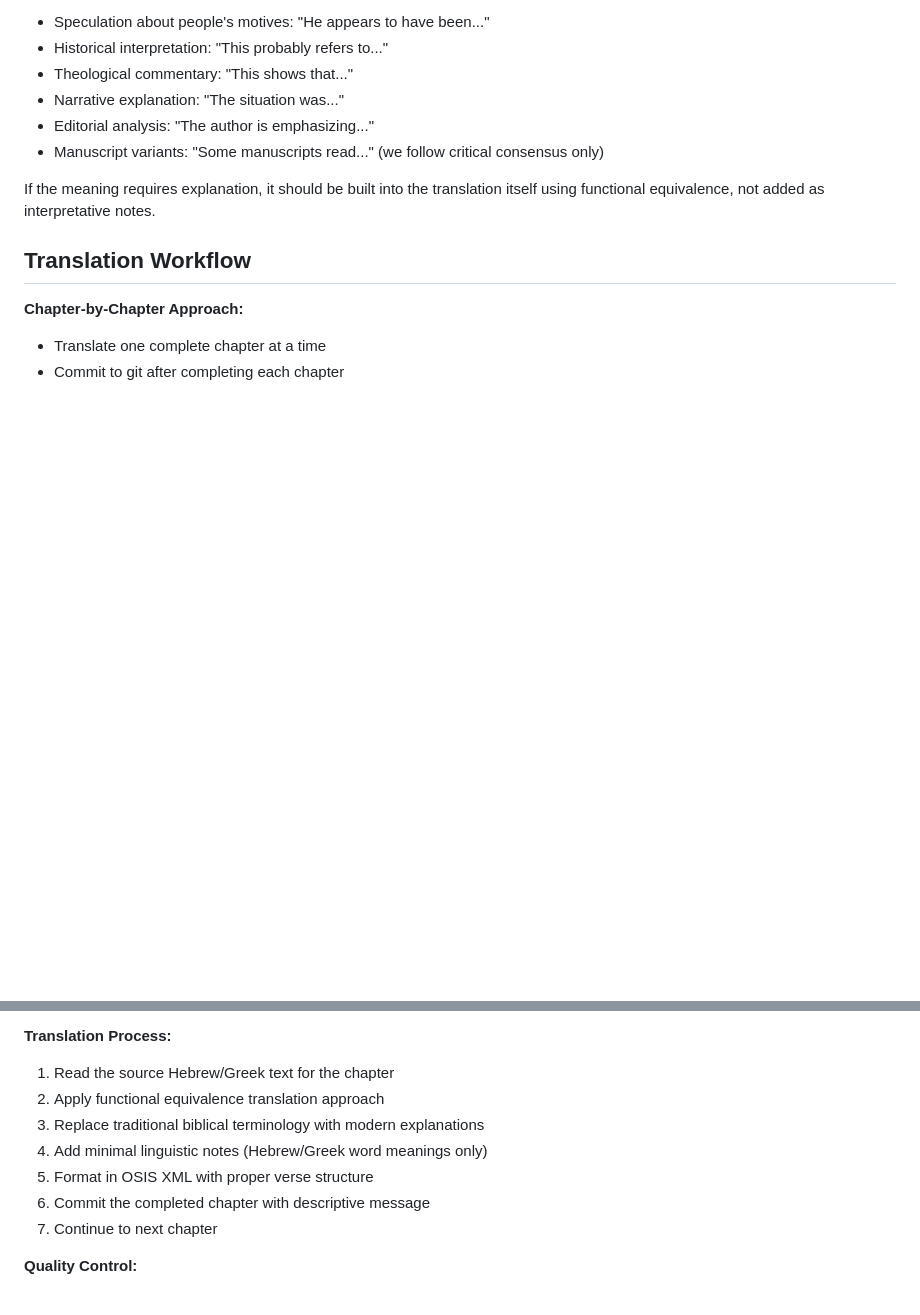
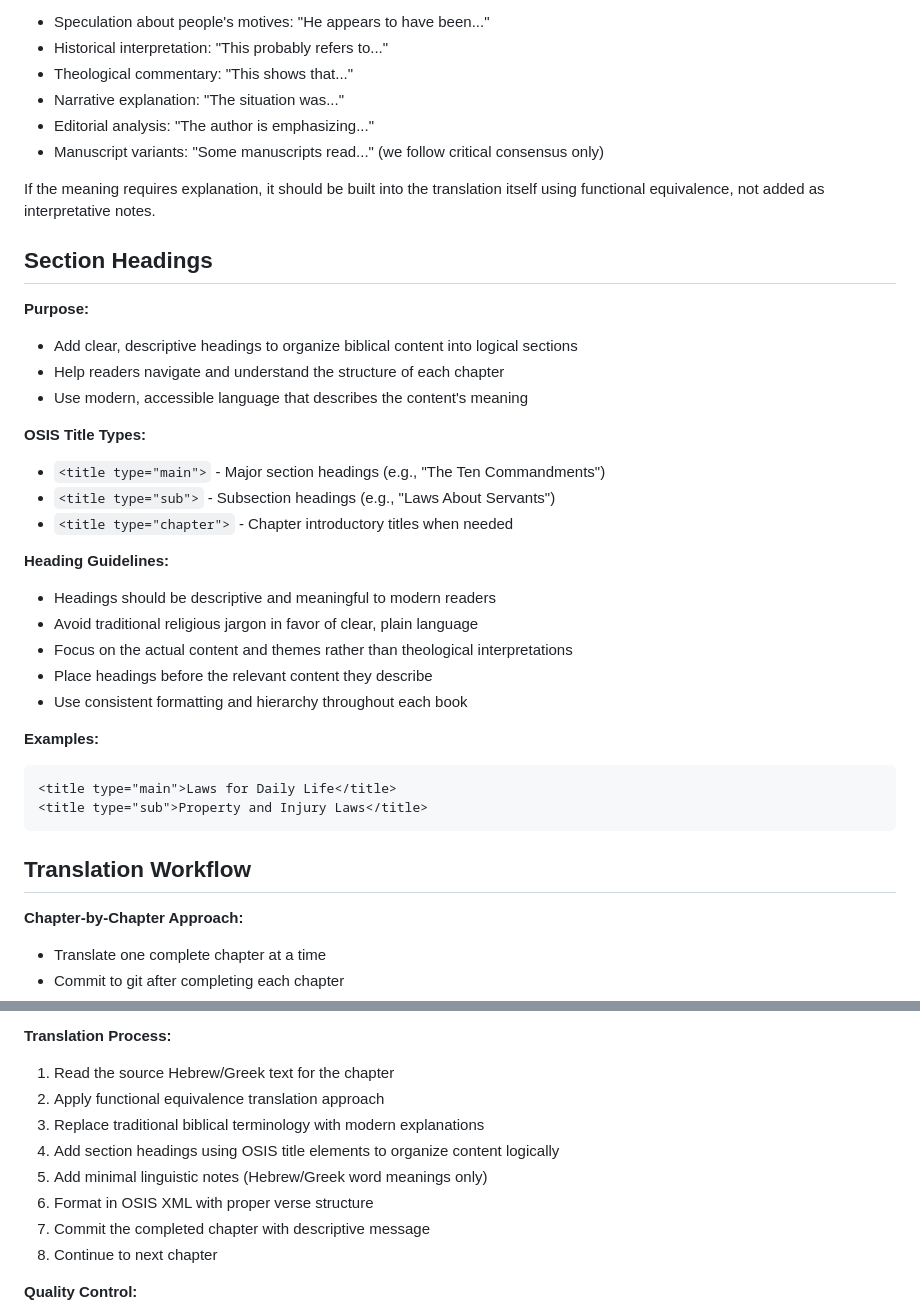
Before and after one commit to Norman1/vibing-poc-delete-later, a Markdown page: README.md, 2 parts joined by grey strips. Drawn GitHub-style; blank space fills up the shorter version.

Commit message:
Add section headings guidelines to translation workflow
Added comprehensive guidelines for using OSIS title elements to organize biblical content with clear, descriptive headings. Includes purpose, title types, formatting guidelines, and examples to ensure consistent use of headings throughout the translation process.

🤖 Generated with [Claude Code](https://claude.ai/code)

Co-Authored-By: Claude <noreply@anthropic.com>

````diff
--- a/README.md
+++ b/README.md
@@ -163,6 +163,32 @@ Notes should only provide factual data to help readers understand the translatio
 If the meaning requires explanation, it should be built into the translation itself using functional equivalence, not added as interpretative notes.
 
 
+## Section Headings
+
+**Purpose:**
+- Add clear, descriptive headings to organize biblical content into logical sections
+- Help readers navigate and understand the structure of each chapter
+- Use modern, accessible language that describes the content's meaning
+
+**OSIS Title Types:**
+- `<title type="main">` - Major section headings (e.g., "The Ten Commandments")
+- `<title type="sub">` - Subsection headings (e.g., "Laws About Servants")
+- `<title type="chapter">` - Chapter introductory titles when needed
+
+**Heading Guidelines:**
+- Headings should be descriptive and meaningful to modern readers
+- Avoid traditional religious jargon in favor of clear, plain language
+- Focus on the actual content and themes rather than theological interpretations
+- Place headings before the relevant content they describe
+- Use consistent formatting and hierarchy throughout each book
+
+**Examples:**
+```xml
+<title type="main">Laws for Daily Life</title>
+<title type="sub">Property and Injury Laws</title>
+```
+
+
 ## Translation Workflow
 
 **Chapter-by-Chapter Approach:**
@@ -176,10 +202,11 @@ If the meaning requires explanation, it should be built into the translation its
 1. Read the source Hebrew/Greek text for the chapter
 2. Apply functional equivalence translation approach
 3. Replace traditional biblical terminology with modern explanations
-4. Add minimal linguistic notes (Hebrew/Greek word meanings only)
-5. Format in OSIS XML with proper verse structure
-6. Commit the completed chapter with descriptive message
-7. Continue to next chapter
+4. Add section headings using OSIS title elements to organize content logically
+5. Add minimal linguistic notes (Hebrew/Greek word meanings only)
+6. Format in OSIS XML with proper verse structure
+7. Commit the completed chapter with descriptive message
+8. Continue to next chapter
 
 **Quality Control:**
 - Each chapter must follow the established translation philosophy
````
